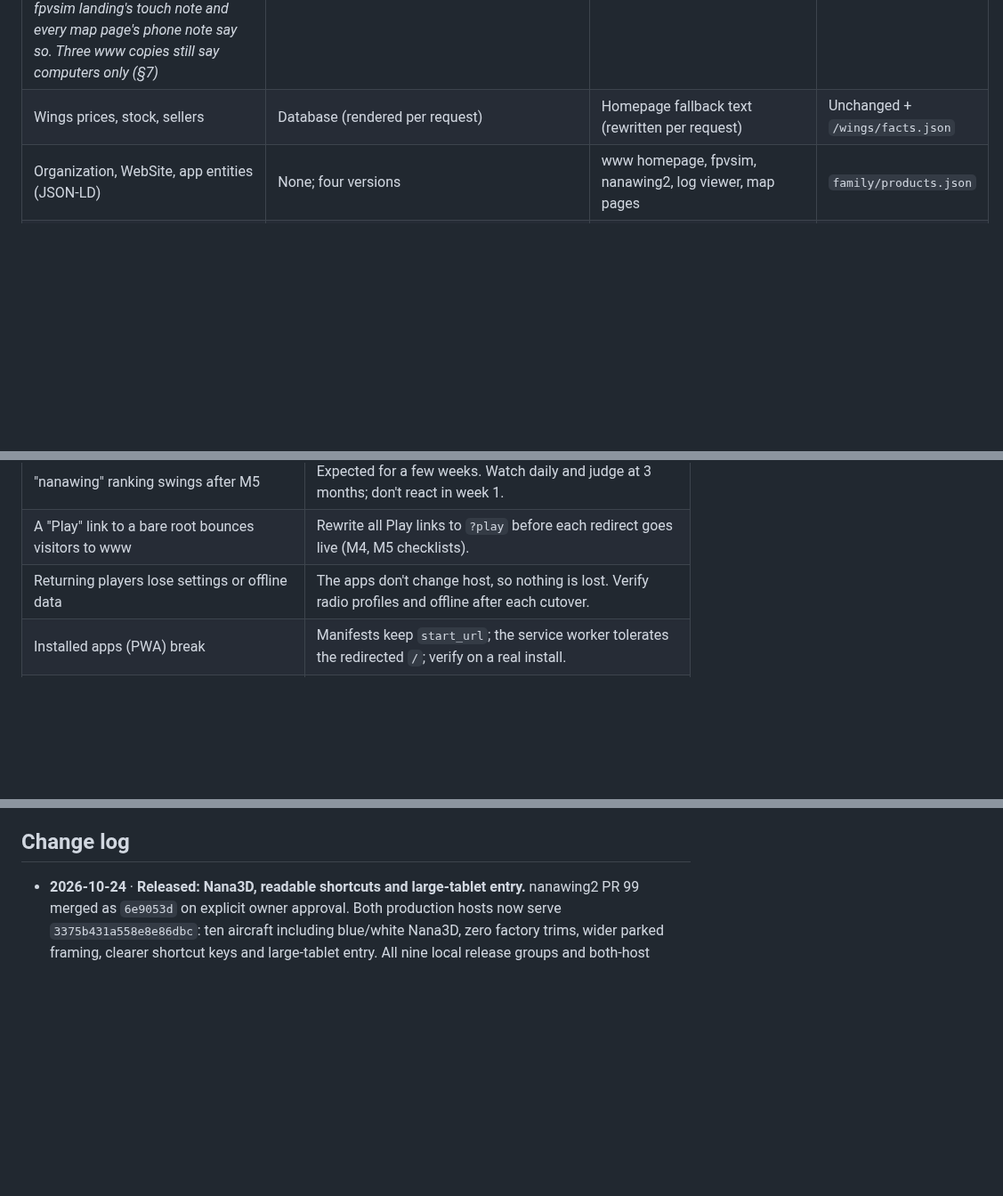
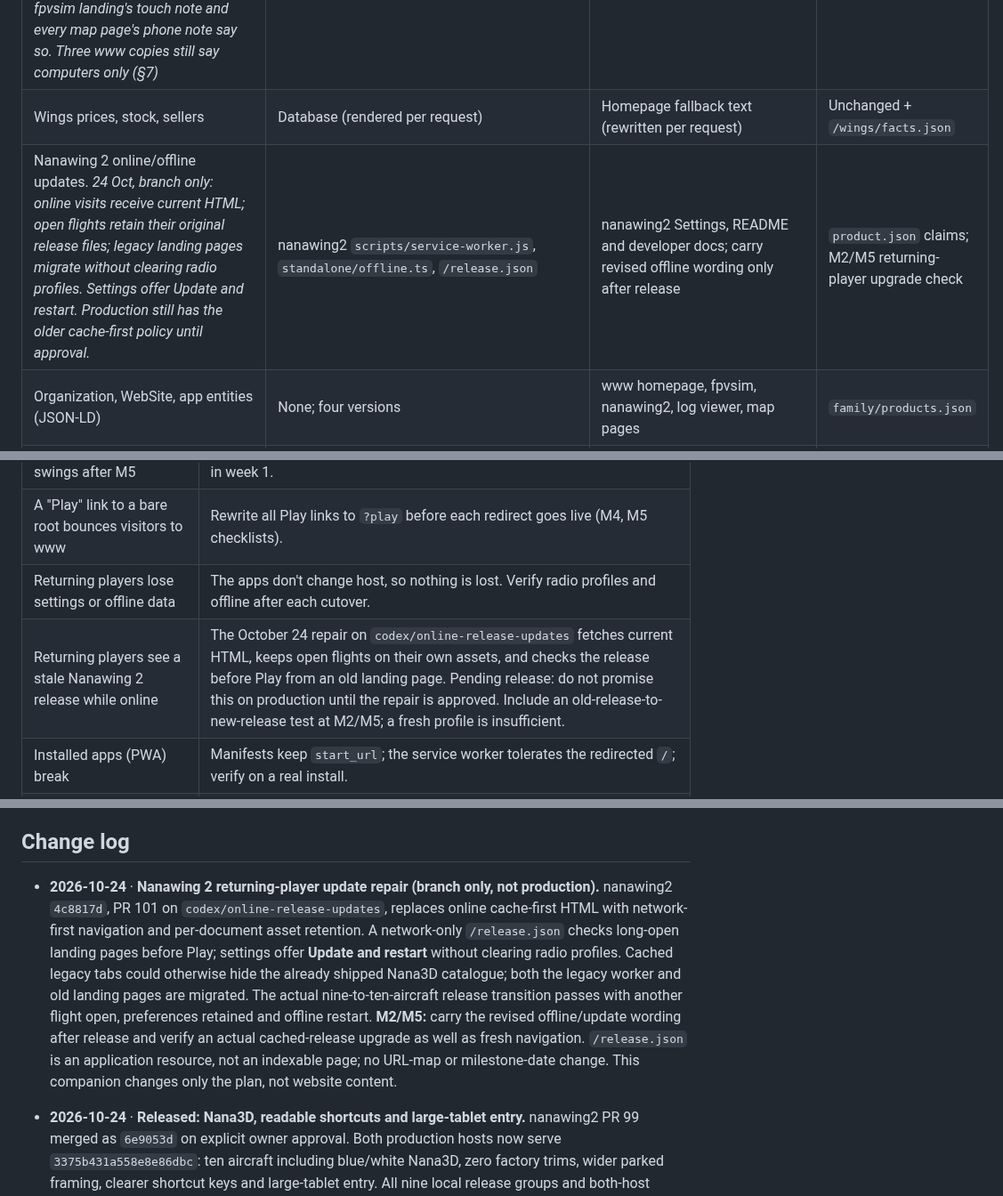
Before and after one commit to narenana/narenana-website, a Markdown page: docs/site-consolidation-plan.md, 3 parts joined by grey strips. Shown at 89% size. Rendered like a GitHub page; blank space fills up the shorter version.

Commit message:
Track Nanawing 2 online update repair [skip ci]
Co-Authored-By: Codex <codex@openai.com>

```diff
--- a/docs/site-consolidation-plan.md
+++ b/docs/site-consolidation-plan.md
@@ -388,6 +388,7 @@ Where each shared fact is defined today (the **source**), where it's copied, and
 | Log formats and firmware limits | log viewer `src/App.jsx` + parsers | Log viewer landing and 9 content pages, README; www homepage, `/videos/log-viewer-walkthrough/`, Wings practise links | `product.json` |
 | Claims: free, no install, no login, offline, phones. *15 Oct (copy pass, branch): offline is worded "after one full session online" on the sim pages. Phones: the sim flies on a phone with on-screen twin sticks, held sideways (fpvsim `src/input/twinStickInput.ts`, `src/device/orientationGate.ts`; live since 9 Oct). Since the Parkland release (14 Oct; `695c843`), the fpvsim landing's touch note and every map page's phone note say so. Three www copies still say computers only (§7)* | Behaviour in each app | www homepage, fpvsim landing (touch note), fpvsim map pages (phone note, `tools/buildMapPages.mjs`), nanawing2 FAQ, log viewer pages ("nothing is uploaded") | `product.json` claims |
 | Wings prices, stock, sellers | Database (rendered per request) | Homepage fallback text (rewritten per request) | Unchanged + `/wings/facts.json` |
+| Nanawing 2 online/offline updates. *24 Oct, branch only: online visits receive current HTML; open flights retain their original release files; legacy landing pages migrate without clearing radio profiles. Settings offer Update and restart. Production still has the older cache-first policy until approval.* | nanawing2 `scripts/service-worker.js`, `standalone/offline.ts`, `/release.json` | nanawing2 Settings, README and developer docs; carry revised offline wording only after release | `product.json` claims; M2/M5 returning-player upgrade check |
 | Organization, WebSite, app entities (JSON-LD) | None; four versions | www homepage, fpvsim, nanawing2, log viewer, map pages | `family/products.json` |
 | Sitemaps, robots, lastmod. *Since 14 Oct (the Parkland release): the sim sitemap has `/maps/parkland/` (fpvsim `946f467`); www `/` and `/nanawing/aircraft/` carry lastmod 2026-10-14 (`site/sitemap.xml`, `STATIC_PAGE_LASTMOD`). The sim's changed pages (`/leaderboard/` included) carry the release day too (fpvsim, §7 Parkland item 2)* | Hand-kept per repo + `STATIC_PAGE_LASTMOD` | 5 places | Generated in this repo |
 | Debrief finding vocabulary | log viewer `src/debrief/payload.js` | website `debrief/lib/validate.mjs` ("KEEP IN SYNC" comment) | Contract test |
@@ -445,6 +446,7 @@ Log the cutover dates in GA4 and on `/stats`, so the comparison is honest.
 | "nanawing" ranking swings after M5 | Expected for a few weeks. Watch daily and judge at 3 months; don't react in week 1. |
 | A "Play" link to a bare root bounces visitors to www | Rewrite all Play links to `?play` before each redirect goes live (M4, M5 checklists). |
 | Returning players lose settings or offline data | The apps don't change host, so nothing is lost. Verify radio profiles and offline after each cutover. |
+| Returning players see a stale Nanawing 2 release while online | The October 24 repair on `codex/online-release-updates` fetches current HTML, keeps open flights on their own assets, and checks the release before Play from an old landing page. Pending release: do not promise this on production until the repair is approved. Include an old-release-to-new-release test at M2/M5; a fresh profile is insufficient. |
 | Installed apps (PWA) break | Manifests keep `start_url`; the service worker tolerates the redirected `/`; verify on a real install. |
 | Redirect chains or catch-alls lose deep links | One-hop, exact-URL rules from the URL map; check with `curl -sI` on every old URL. |
 | Old hosts blocked in robots.txt hide the redirects | Keep crawling allowed on old hosts. |
@@ -456,6 +458,8 @@ Log the cutover dates in GA4 and on `/stats`, so the comparison is honest.
 - **After a cutover:** turn off the zone redirect rule (instant, no deploy). The old pages are still deployed on their hosts until the 7 Dec checkpoint.
 
 ## Change log
+
+- **2026-10-24** · **Nanawing 2 returning-player update repair (branch only, not production).** nanawing2 `4c8817d`, PR 101 on `codex/online-release-updates`, replaces online cache-first HTML with network-first navigation and per-document asset retention. A network-only `/release.json` checks long-open landing pages before Play; settings offer **Update and restart** without clearing radio profiles. Cached legacy tabs could otherwise hide the already shipped Nana3D catalogue; both the legacy worker and old landing pages are migrated. The actual nine-to-ten-aircraft release transition passes with another flight open, preferences retained and offline restart. **M2/M5:** carry the revised offline/update wording after release and verify an actual cached-release upgrade as well as fresh navigation. `/release.json` is an application resource, not an indexable page; no URL-map or milestone-date change. This companion changes only the plan, not website content.
 
 - **2026-10-24** · **Released: Nana3D, readable shortcuts and large-tablet entry.** nanawing2 PR 99 merged as `6e9053d` on explicit owner approval. Both production hosts now serve `3375b431a558e8e86dbc`: ten aircraft including blue/white Nana3D, zero factory trims, wider parked framing, clearer shortcut keys and large-tablet entry. All nine local release groups and both-host asset/browser verification passed; GitHub Actions could not start because of account billing, so the verified preview was uploaded directly on approval. **M2/M3:** count/art/setup and tablet-copy synchronization are now ready for website work, still unchecked above; refresh screenshots showing the shortcut strip. No URL or milestone-date change. This companion updates the plan only and does not deploy the website.
 
```
